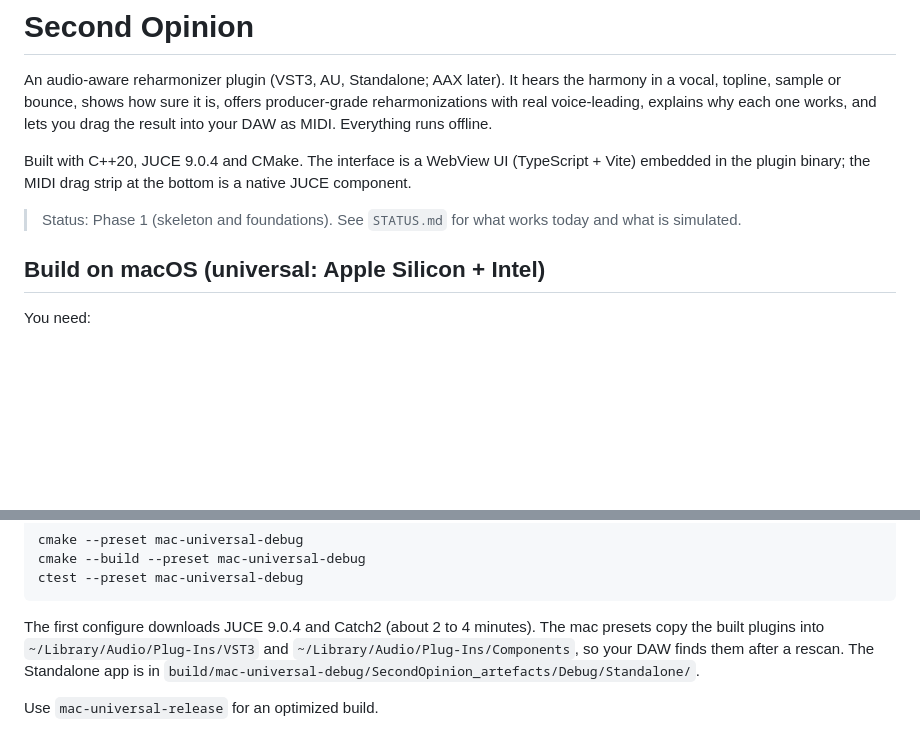
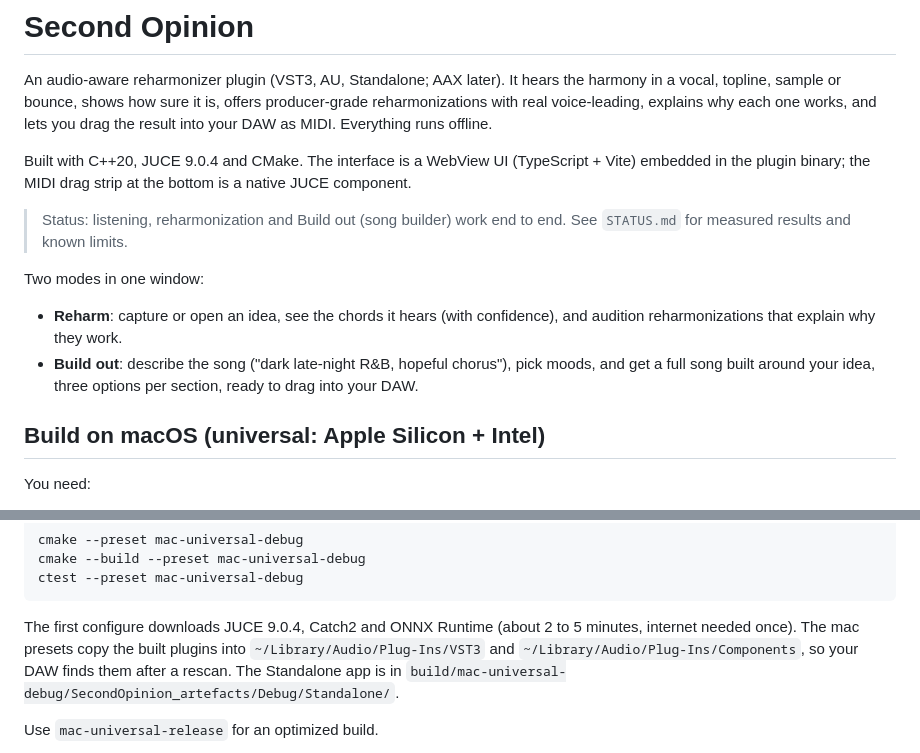
Before and after one commit to MyindMedia/Second-Opinion, a Markdown page: README.md, 2 parts joined by grey strips. Drawn GitHub-style; blank space fills up the shorter version.

Commit message:
docs: session 2 status and README for listening, reharm and Build out
Co-Authored-By: Claude Opus 5.5 <noreply@anthropic.com>
Claude-Session: https://claude.ai/code/session_01Rztf3j2FJzbKyw1d8nPRyL

````diff
--- a/README.md
+++ b/README.md
@@ -8,8 +8,15 @@ Everything runs offline.
 Built with C++20, JUCE 9.0.4 and CMake. The interface is a WebView UI (TypeScript + Vite) embedded in
 the plugin binary; the MIDI drag strip at the bottom is a native JUCE component.
 
-> Status: Phase 1 (skeleton and foundations). See `STATUS.md` for what works today and what is
-> simulated.
+> Status: listening, reharmonization and Build out (song builder) work end to end. See `STATUS.md`
+> for measured results and known limits.
+
+Two modes in one window:
+
+- **Reharm**: capture or open an idea, see the chords it hears (with confidence), and audition
+  reharmonizations that explain why they work.
+- **Build out**: describe the song ("dark late-night R&B, hopeful chorus"), pick moods, and get a
+  full song built around your idea, three options per section, ready to drag into your DAW.
 
 ## Build on macOS (universal: Apple Silicon + Intel)
 
@@ -28,7 +35,8 @@ cmake --build --preset mac-universal-debug
 ctest --preset mac-universal-debug
 ```
 
-The first configure downloads JUCE 9.0.4 and Catch2 (about 2 to 4 minutes). The mac presets copy the
+The first configure downloads JUCE 9.0.4, Catch2 and ONNX Runtime (about 2 to 5 minutes, internet
+needed once). The mac presets copy the
 built plugins into `~/Library/Audio/Plug-Ins/VST3` and `~/Library/Audio/Plug-Ins/Components`, so your
 DAW finds them after a rescan. The Standalone app is in
 `build/mac-universal-debug/SecondOpinion_artefacts/Debug/Standalone/`.
````
